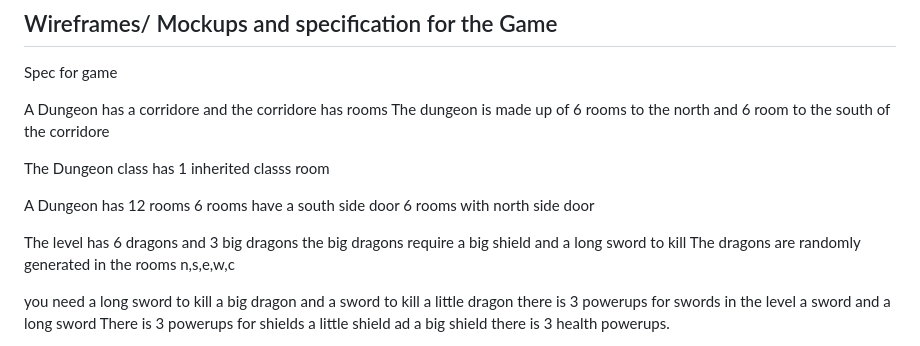
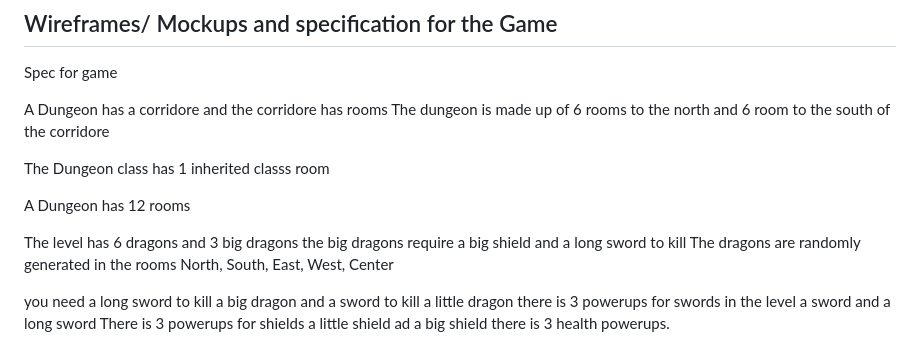
Before and after one commit to michaelcloran/my-dungeon, a Markdown page: README.md, the part around the change. Rendered like a GitHub page.

Commit message:
Docs edit spec for game

```diff
--- a/README.md
+++ b/README.md
@@ -41,12 +41,10 @@ The dungeon is made up of 6 rooms to the north and 6 room to the south of the co
 The Dungeon class has 1 inherited classs room
 
 A Dungeon has 12 rooms
-6 rooms have a south side door
-6 rooms with north side door
 
 The level has 6 dragons and 3 big dragons
 the big dragons require a big shield and a long sword to kill
-The dragons are randomly generated in the rooms n,s,e,w,c
+The dragons are randomly generated in the rooms North, South, East, West, Center
 
 you need a long sword to kill a big dragon and a sword to kill a little dragon
 there is 3 powerups for swords in the level a sword and a long sword
```
